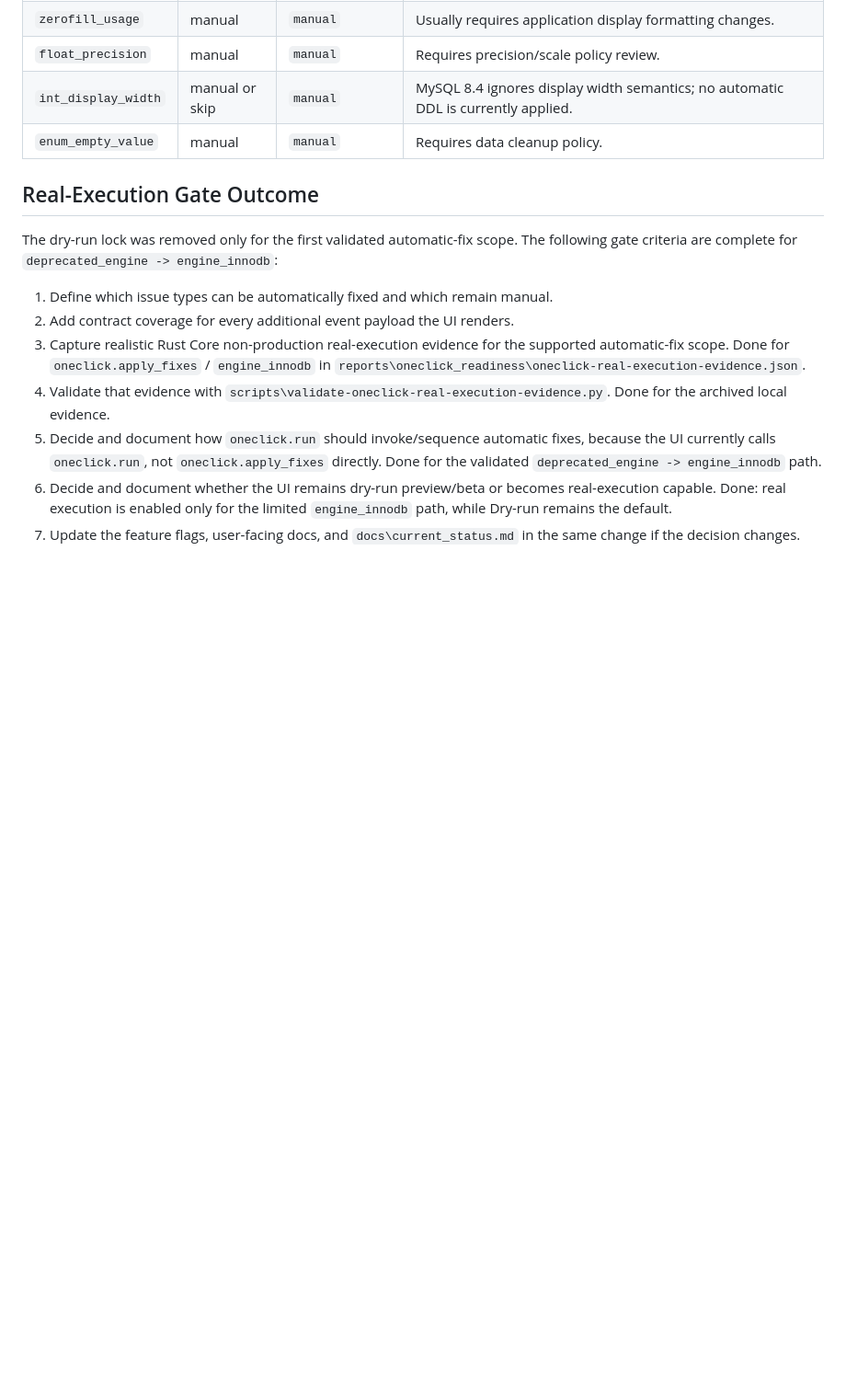
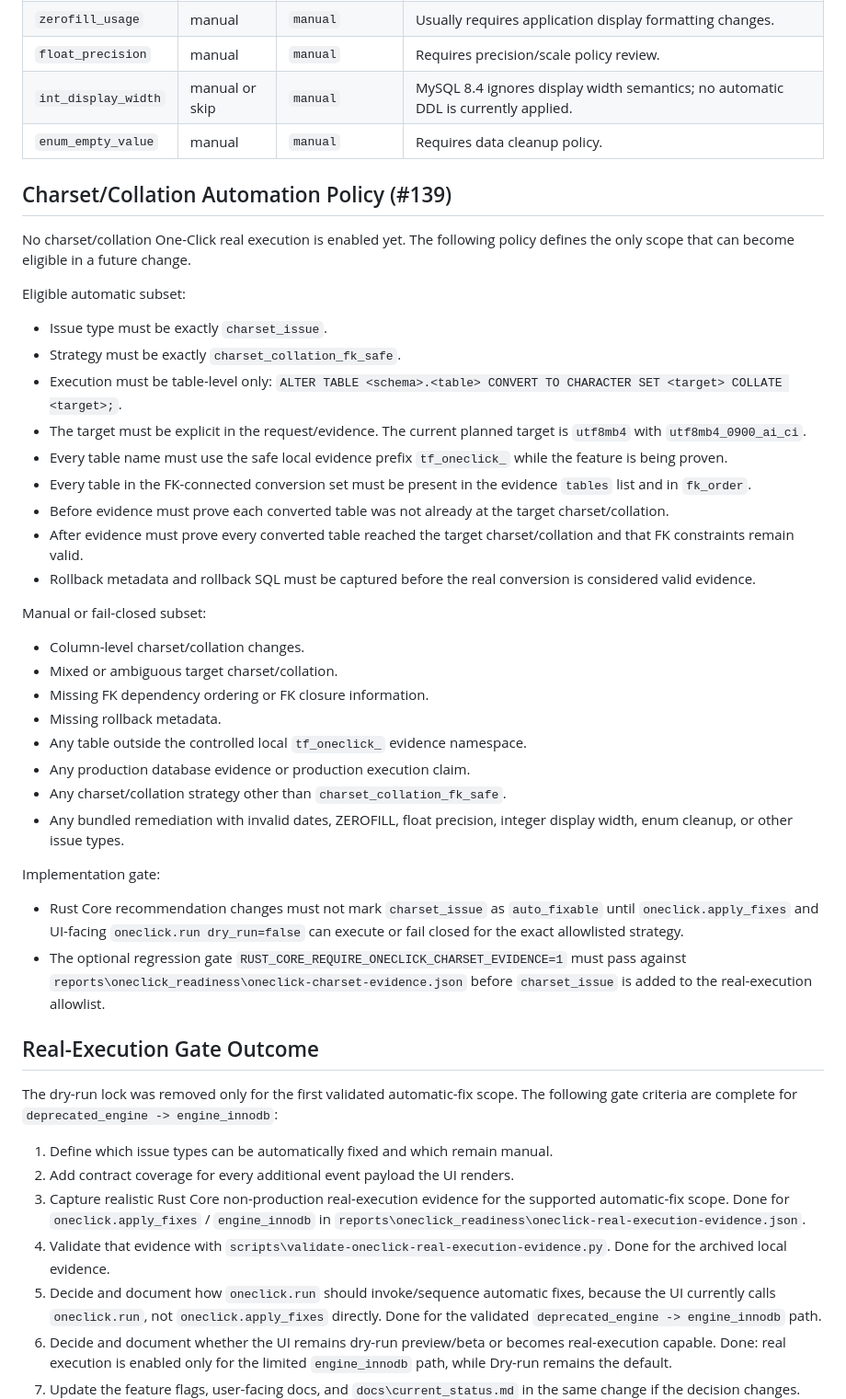
Before and after one commit to sanghyun-io/tunnelforge, a Markdown page: docs/oneclick_readiness.md, the part around the change. Shown at 92% size. GitHub-like rendering; blank space fills up the shorter version.

Commit message:
docs: define one-click charset policy

```diff
--- a/docs/oneclick_readiness.md
+++ b/docs/oneclick_readiness.md
@@ -65,6 +65,53 @@ Current Rust Core recommendation coverage:
 | `float_precision` | manual | `manual` | Requires precision/scale policy review. |
 | `int_display_width` | manual or skip | `manual` | MySQL 8.4 ignores display width semantics; no automatic DDL is currently applied. |
 | `enum_empty_value` | manual | `manual` | Requires data cleanup policy. |
+
+## Charset/Collation Automation Policy (#139)
+
+No charset/collation One-Click real execution is enabled yet. The following
+policy defines the only scope that can become eligible in a future change.
+
+Eligible automatic subset:
+
+- Issue type must be exactly `charset_issue`.
+- Strategy must be exactly `charset_collation_fk_safe`.
+- Execution must be table-level only:
+  `ALTER TABLE <schema>.<table> CONVERT TO CHARACTER SET <target> COLLATE <target>;`.
+- The target must be explicit in the request/evidence. The current planned
+  target is `utf8mb4` with `utf8mb4_0900_ai_ci`.
+- Every table name must use the safe local evidence prefix `tf_oneclick_` while
+  the feature is being proven.
+- Every table in the FK-connected conversion set must be present in the
+  evidence `tables` list and in `fk_order`.
+- Before evidence must prove each converted table was not already at the target
+  charset/collation.
+- After evidence must prove every converted table reached the target
+  charset/collation and that FK constraints remain valid.
+- Rollback metadata and rollback SQL must be captured before the real
+  conversion is considered valid evidence.
+
+Manual or fail-closed subset:
+
+- Column-level charset/collation changes.
+- Mixed or ambiguous target charset/collation.
+- Missing FK dependency ordering or FK closure information.
+- Missing rollback metadata.
+- Any table outside the controlled local `tf_oneclick_` evidence namespace.
+- Any production database evidence or production execution claim.
+- Any charset/collation strategy other than `charset_collation_fk_safe`.
+- Any bundled remediation with invalid dates, ZEROFILL, float precision,
+  integer display width, enum cleanup, or other issue types.
+
+Implementation gate:
+
+- Rust Core recommendation changes must not mark `charset_issue` as
+  `auto_fixable` until `oneclick.apply_fixes` and UI-facing
+  `oneclick.run dry_run=false` can execute or fail closed for the exact
+  allowlisted strategy.
+- The optional regression gate
+  `RUST_CORE_REQUIRE_ONECLICK_CHARSET_EVIDENCE=1` must pass against
+  `reports\oneclick_readiness\oneclick-charset-evidence.json` before
+  `charset_issue` is added to the real-execution allowlist.
 
 ## Real-Execution Gate Outcome
 
```
Also changed, not shown: docs/current_status.md (+6 -1 lines).
